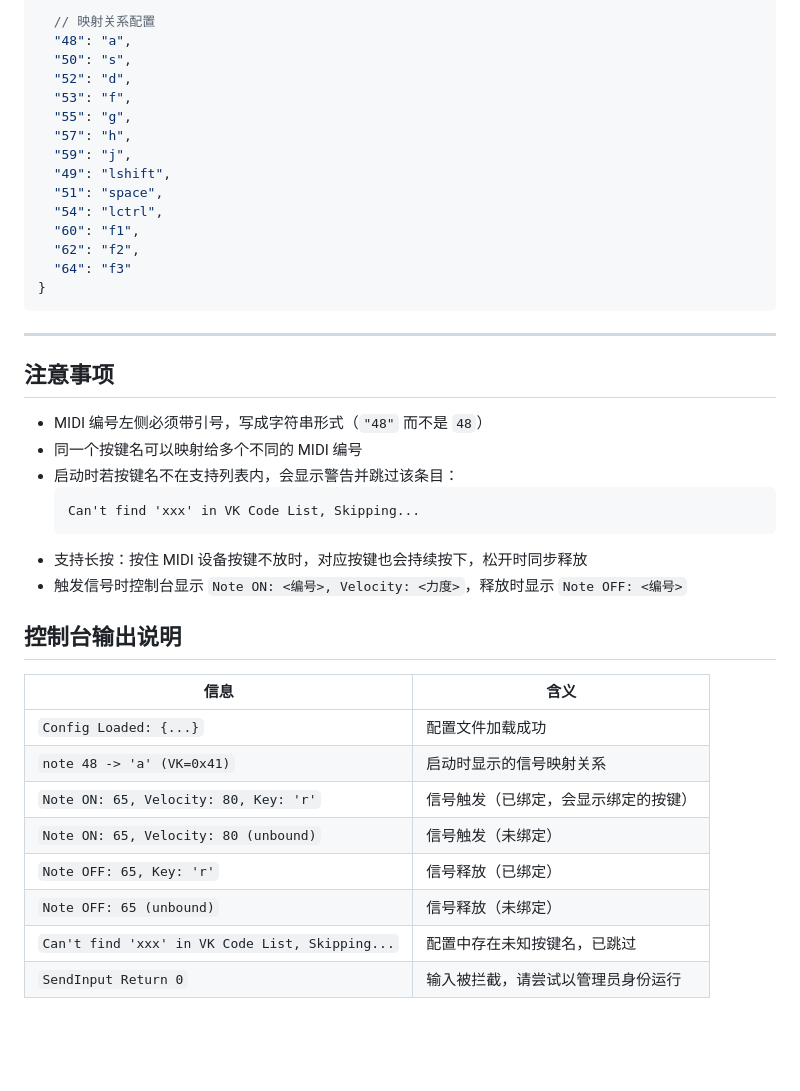
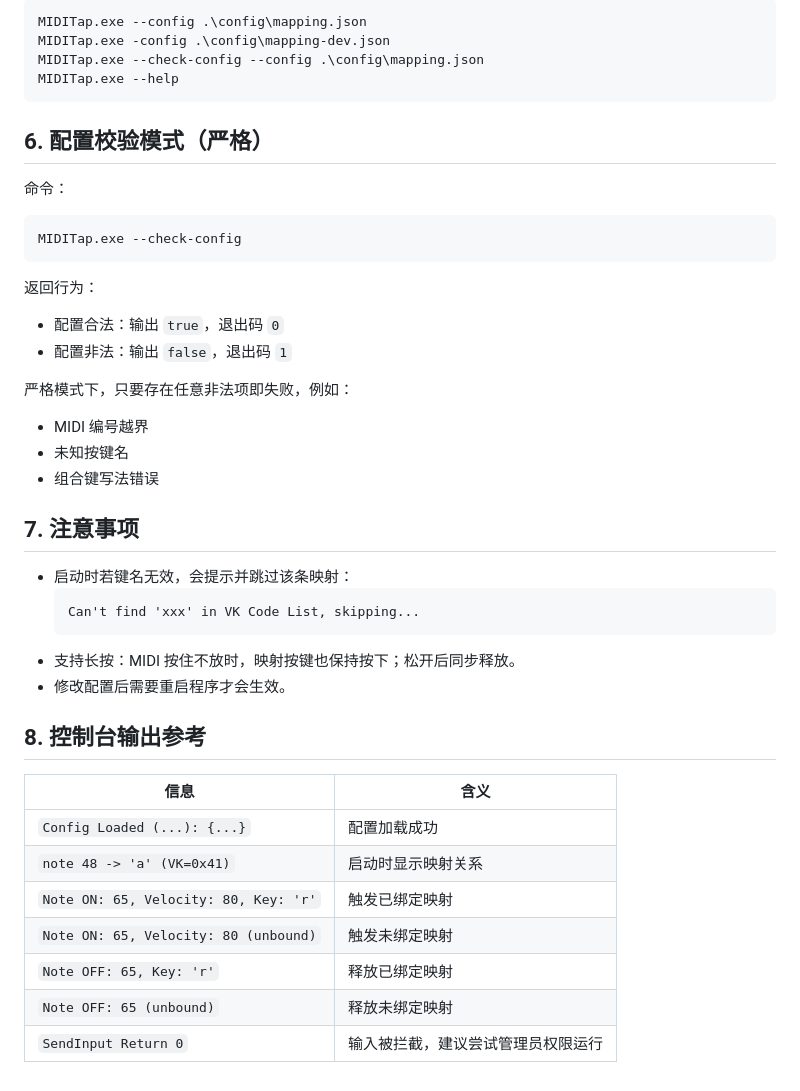
Before and after one commit to MarchSnow-1/MIDITap, a Markdown page: guide/zh_cn.md, the part around one of its changes. GitHub-like rendering; blank space fills up the shorter version.

Commit message:
docs: improve and refine guide doc

````diff
--- a/guide/zh_cn.md
+++ b/guide/zh_cn.md
@@ -140,43 +106,45 @@ MIDITap.exe --port 1
 
-  // 映射关系配置
-  "48": "a",
-  "50": "s",
-  "52": "d",
-  "53": "f",
-  "55": "g",
-  "57": "h",
-  "59": "j",
-  "49": "lshift",
-  "51": "space",
-  "54": "lctrl",
-  "60": "f1",
-  "62": "f2",
-  "64": "f3"
-}
+```bash
+MIDITap.exe --config .\config\mapping.json
+MIDITap.exe -config .\config\mapping-dev.json
+MIDITap.exe --check-config --config .\config\mapping.json
+MIDITap.exe --help
 ```
 
----
+## 6. 配置校验模式（严格）
 
-## 注意事项
+命令：
 
-- MIDI 编号左侧必须带引号，写成字符串形式（`"48"` 而不是 `48`）
-- 同一个按键名可以映射给多个不同的 MIDI 编号
-- 启动时若按键名不在支持列表内，会显示警告并跳过该条目：
+```bash
+MIDITap.exe --check-config
+```
+
+返回行为：
+- 配置合法：输出 `true`，退出码 `0`
+- 配置非法：输出 `false`，退出码 `1`
+
+严格模式下，只要存在任意非法项即失败，例如：
+- MIDI 编号越界
+- 未知按键名
+- 组合键写法错误
+
+## 7. 注意事项
+
+- 启动时若键名无效，会提示并跳过该条映射：
   ```
-  Can't find 'xxx' in VK Code List, Skipping...
+  Can't find 'xxx' in VK Code List, skipping...
   ```
-- 支持长按：按住 MIDI 设备按键不放时，对应按键也会持续按下，松开时同步释放
-- 触发信号时控制台显示 `Note ON: <编号>, Velocity: <力度>`，释放时显示 `Note OFF: <编号>`
+- 支持长按：MIDI 按住不放时，映射按键也保持按下；松开后同步释放。
+- 修改配置后需要重启程序才会生效。
 
-## 控制台输出说明
+## 8. 控制台输出参考
 
 | 信息 | 含义 |
 |------|------|
-| `Config Loaded: {...}` | 配置文件加载成功 |
-| `note 48 -> 'a' (VK=0x41)` | 启动时显示的信号映射关系 |
-| `Note ON: 65, Velocity: 80, Key: 'r'` | 信号触发（已绑定，会显示绑定的按键） |
-| `Note ON: 65, Velocity: 80 (unbound)` | 信号触发（未绑定） |
-| `Note OFF: 65, Key: 'r'` | 信号释放（已绑定） |
-| `Note OFF: 65 (unbound)` | 信号释放（未绑定） |
-| `Can't find 'xxx' in VK Code List, Skipping...` | 配置中存在未知按键名，已跳过 |
-| `SendInput Return 0` | 输入被拦截，请尝试以管理员身份运行 |
+| `Config Loaded (...): {...}` | 配置加载成功 |
+| `note 48 -> 'a' (VK=0x41)` | 启动时显示映射关系 |
+| `Note ON: 65, Velocity: 80, Key: 'r'` | 触发已绑定映射 |
+| `Note ON: 65, Velocity: 80 (unbound)` | 触发未绑定映射 |
+| `Note OFF: 65, Key: 'r'` | 释放已绑定映射 |
+| `Note OFF: 65 (unbound)` | 释放未绑定映射 |
+| `SendInput Return 0` | 输入被拦截，建议尝试管理员权限运行 |
````
Also changed, not shown: other parts of guide/zh_cn.md (+78 -112 lines), guide/en_us.md (+114 -143 lines).
